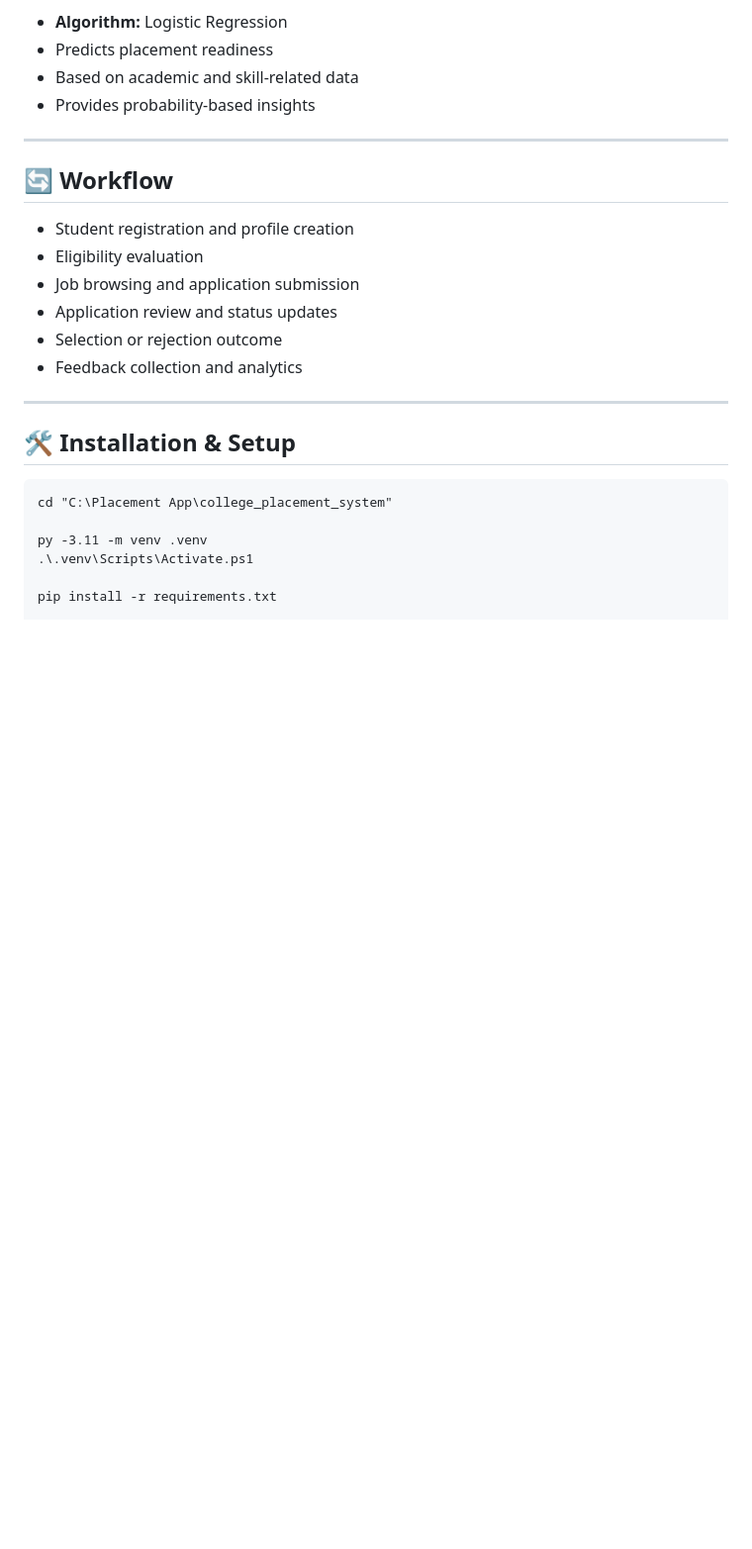
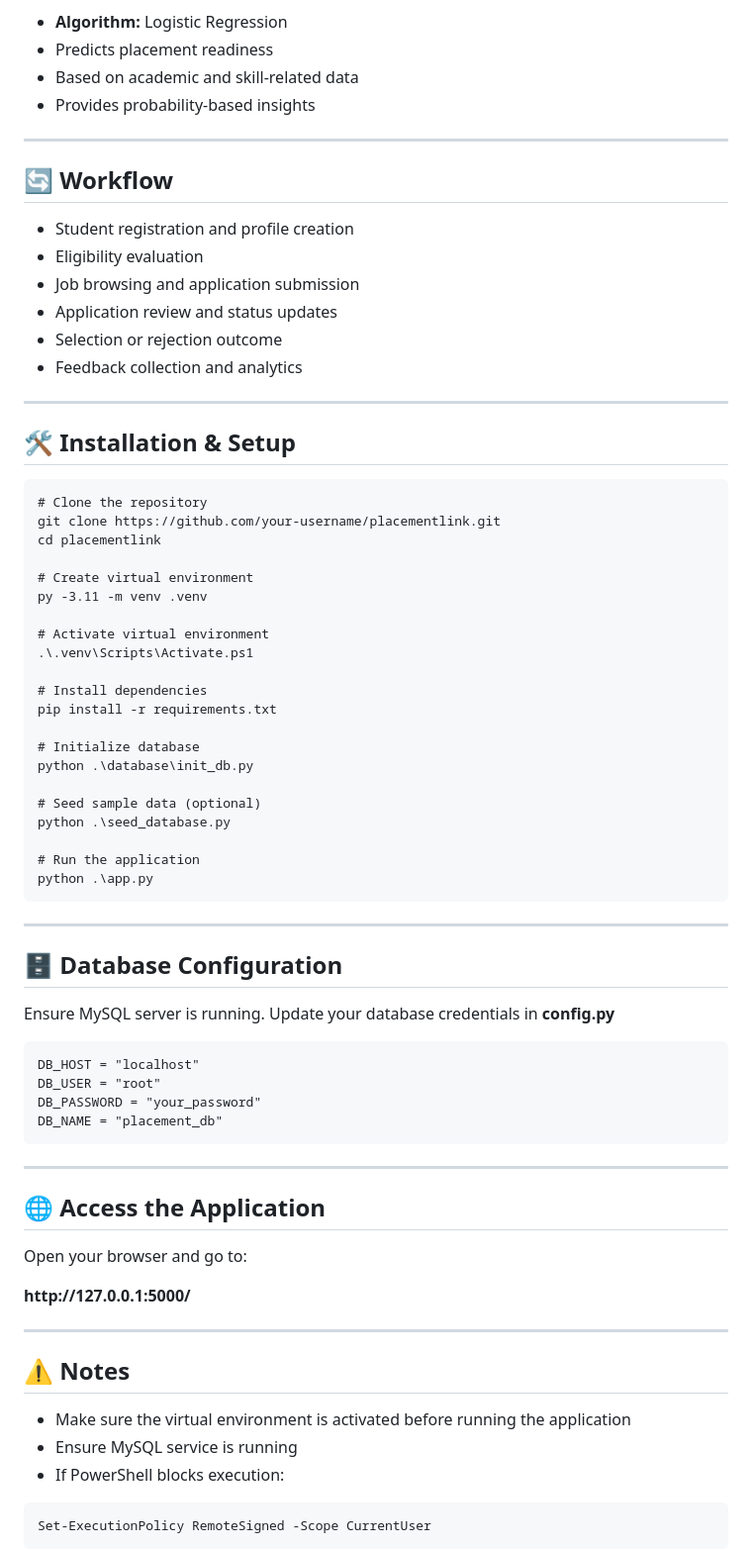
Before and after one commit to shyaamsundar2310422/PlacementLink, a Markdown page: README.md, the part around one of its changes. Shown at 99% size. Rendered like a GitHub page; blank space fills up the shorter version.

```diff
--- a/README.md
+++ b/README.md
@@ -144,9 +144,61 @@ A Flask + MySQL based web application to streamline and automate the college pla
 <h2>🛠️ Installation & Setup</h2>
 
 <pre>
-cd "C:\Placement App\college_placement_system"
+# Clone the repository
+git clone https://github.com/your-username/placementlink.git
+cd placementlink
 
+# Create virtual environment
 py -3.11 -m venv .venv
+
+# Activate virtual environment
 .\.venv\Scripts\Activate.ps1
 
+# Install dependencies
 pip install -r requirements.txt
+
+# Initialize database
+python .\database\init_db.py
+
+# Seed sample data (optional)
+python .\seed_database.py
+
+# Run the application
+python .\app.py
+</pre>
+
+<hr>
+
+<h2>🗄️ Database Configuration</h2>
+
+<p>Ensure MySQL server is running. Update your database credentials in <b>config.py</b></p>
+
+<pre>
+DB_HOST = "localhost"
+DB_USER = "root"
+DB_PASSWORD = "your_password"
+DB_NAME = "placement_db"
+</pre>
+
+<hr>
+
+<h2>🌐 Access the Application</h2>
+
+<p>Open your browser and go to:</p>
+
+<p><b>http://127.0.0.1:5000/</b></p>
+
+<hr>
+
+<h2>⚠️ Notes</h2>
+
+<ul>
+<li>Make sure the virtual environment is activated before running the application</li>
+<li>Ensure MySQL service is running</li>
+<li>If PowerShell blocks execution:</li>
+</ul>
+
+<pre>
+Set-ExecutionPolicy RemoteSigned -Scope CurrentUser
+</pre>
+
```
Also changed, not shown: other parts of README.md (+1 -0 lines).
